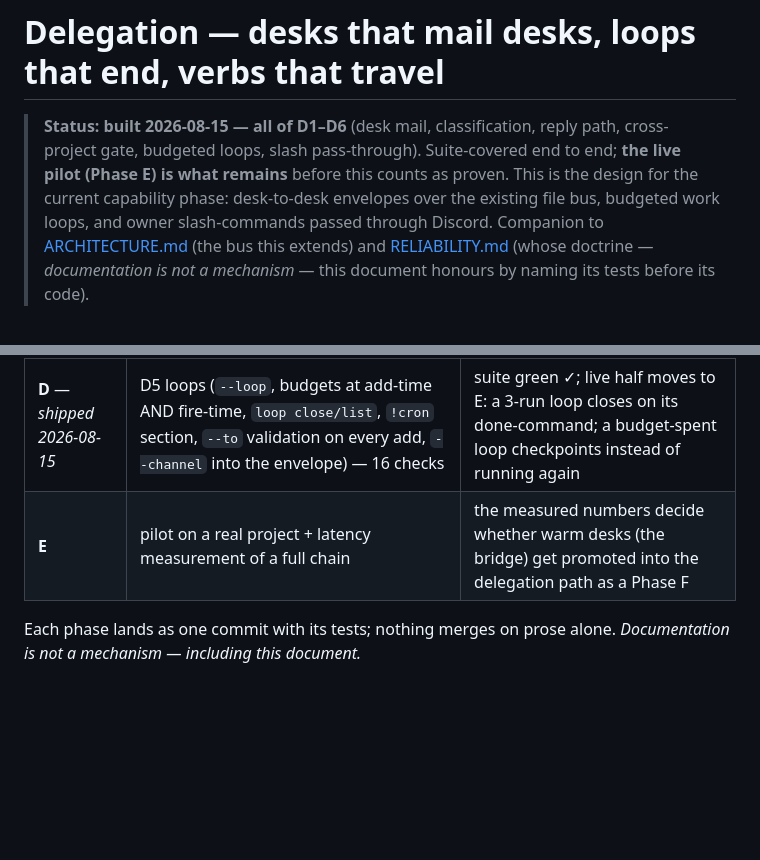
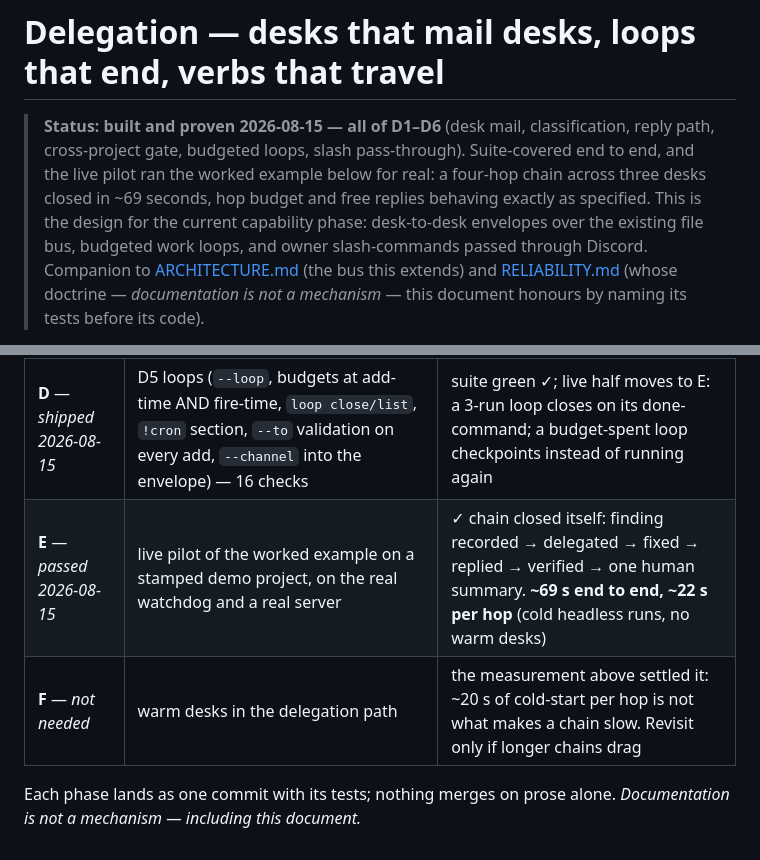
Before and after one commit to timoinglin/omnius-agent, a Markdown page: docs/DELEGATION.md, 2 parts joined by grey strips. Rendered like a GitHub page; blank space fills up the shorter version.

Commit message:
delegation: the pilot ran for real - 69 seconds, four hops, the reply was free
The worked example stopped being an example: a live chain across three desks
of the shipped demo closed end to end on the real watchdog and real Discord.
Delivery to run-start measured same-tick; the whole chain ~69s cold, ~22s per
hop - the latency that was going to justify warm desks does not exist, so
they stay unbuilt. The hop ledger behaved exactly as specified in
production: two edges spent budget, the reply travelled free. The doc status
moves from built to proven.

Co-Authored-By: Claude Fable 5 <noreply@anthropic.com>

```diff
--- a/docs/DELEGATION.md
+++ b/docs/DELEGATION.md
@@ -1,8 +1,9 @@
 # Delegation — desks that mail desks, loops that end, verbs that travel
 
-> **Status: built 2026-08-15 — all of D1–D6** (desk mail, classification, reply path, cross-project
-> gate, budgeted loops, slash pass-through). Suite-covered end to end; **the live pilot (Phase E)
-> is what remains** before this counts as proven. This is the design
+> **Status: built and proven 2026-08-15 — all of D1–D6** (desk mail, classification, reply path,
+> cross-project gate, budgeted loops, slash pass-through). Suite-covered end to end, and the live
+> pilot ran the worked example below for real: a four-hop chain across three desks closed in ~69
+> seconds, hop budget and free replies behaving exactly as specified. This is the design
 > for the current capability phase: desk-to-desk envelopes over the existing file bus, budgeted work
 > loops, and owner slash-commands passed through Discord. Companion to
 > [ARCHITECTURE.md](ARCHITECTURE.md) (the bus this extends) and [RELIABILITY.md](RELIABILITY.md)
@@ -492,7 +493,8 @@ never learns what a "changelog" is. The fleet does.
 | **B** — *shipped 2026-08-15* | D1 + D2 + D3 + D4: routing branch, ledger, classification, gate — and the full `== desk mail ==` / `== hops ==` / gate test sections (47 checks) | suite green ✓; live proof moved to E: one auditor→back finding delivered, mirrored, replied, closed on a stamped demo project |
 | **C** — *shipped 2026-08-15* | D6 slash pass-through + `config\skills.ini` (8 checks) | suite green ✓; live half moves to E: `/status` from a phone reaches a desk, an unlisted verb is refused in-channel |
 | **D** — *shipped 2026-08-15* | D5 loops (`--loop`, budgets at add-time AND fire-time, `loop close/list`, `!cron` section, `--to` validation on every add, `--channel` into the envelope) — 16 checks | suite green ✓; live half moves to E: a 3-run loop closes on its done-command; a budget-spent loop checkpoints instead of running again |
-| **E** | pilot on a real project + latency measurement of a full chain | the measured numbers decide whether warm desks (the bridge) get promoted into the delegation path as a Phase F |
+| **E** — *passed 2026-08-15* | live pilot of the worked example on a stamped demo project, on the real watchdog and a real server | ✓ chain closed itself: finding recorded → delegated → fixed → replied → verified → one human summary. **~69 s end to end, ~22 s per hop** (cold headless runs, no warm desks) |
+| **F** — *not needed* | warm desks in the delegation path | the measurement above settled it: ~20 s of cold-start per hop is not what makes a chain slow. Revisit only if longer chains drag |
 
 Each phase lands as one commit with its tests; nothing merges on prose alone. *Documentation is
 not a mechanism — including this document.*
```
